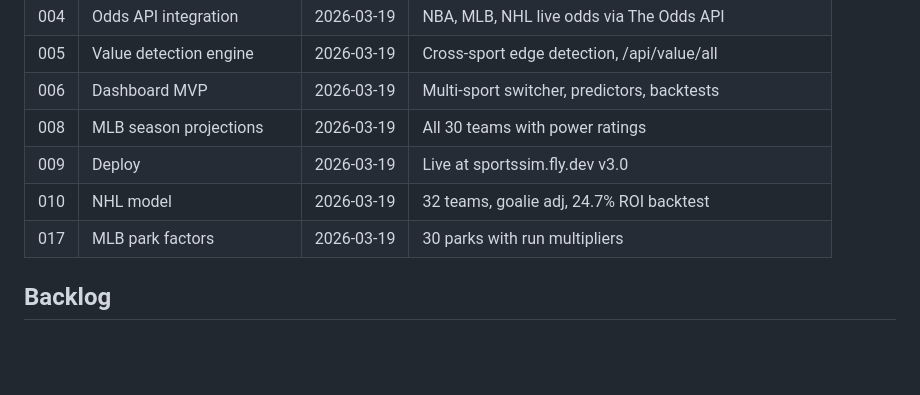
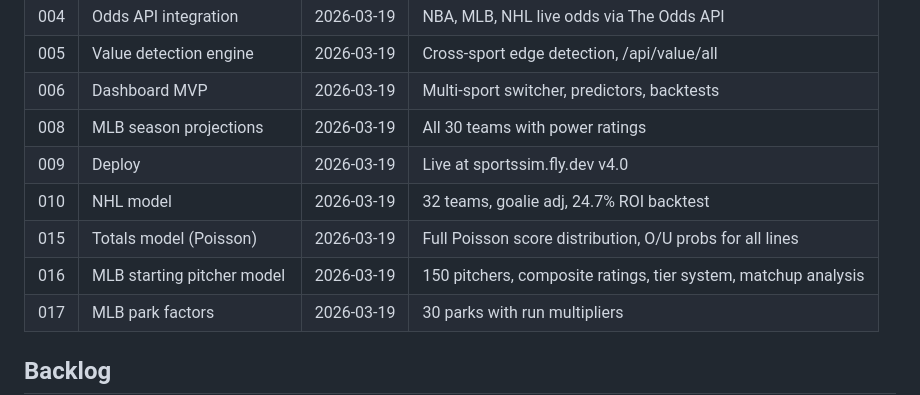
Before and after one commit to William-Metz/sportssim, a Markdown page: TASKS.md, the part around one of its changes. GitHub-like rendering; blank space fills up the shorter version.

```diff
--- a/TASKS.md
+++ b/TASKS.md
@@ -40,8 +41,10 @@
 | 005 | Value detection engine | 2026-03-19 | Cross-sport edge detection, /api/value/all |
 | 006 | Dashboard MVP | 2026-03-19 | Multi-sport switcher, predictors, backtests |
 | 008 | MLB season projections | 2026-03-19 | All 30 teams with power ratings |
-| 009 | Deploy | 2026-03-19 | Live at sportssim.fly.dev v3.0 |
+| 009 | Deploy | 2026-03-19 | Live at sportssim.fly.dev v4.0 |
 | 010 | NHL model | 2026-03-19 | 32 teams, goalie adj, 24.7% ROI backtest |
+| 015 | Totals model (Poisson) | 2026-03-19 | Full Poisson score distribution, O/U probs for all lines |
+| 016 | MLB starting pitcher model | 2026-03-19 | 150 pitchers, composite ratings, tier system, matchup analysis |
 | 017 | MLB park factors | 2026-03-19 | 30 parks with run multipliers |
 
 ## Backlog
```
Also changed, not shown: other parts of TASKS.md (+20 -11 lines).
